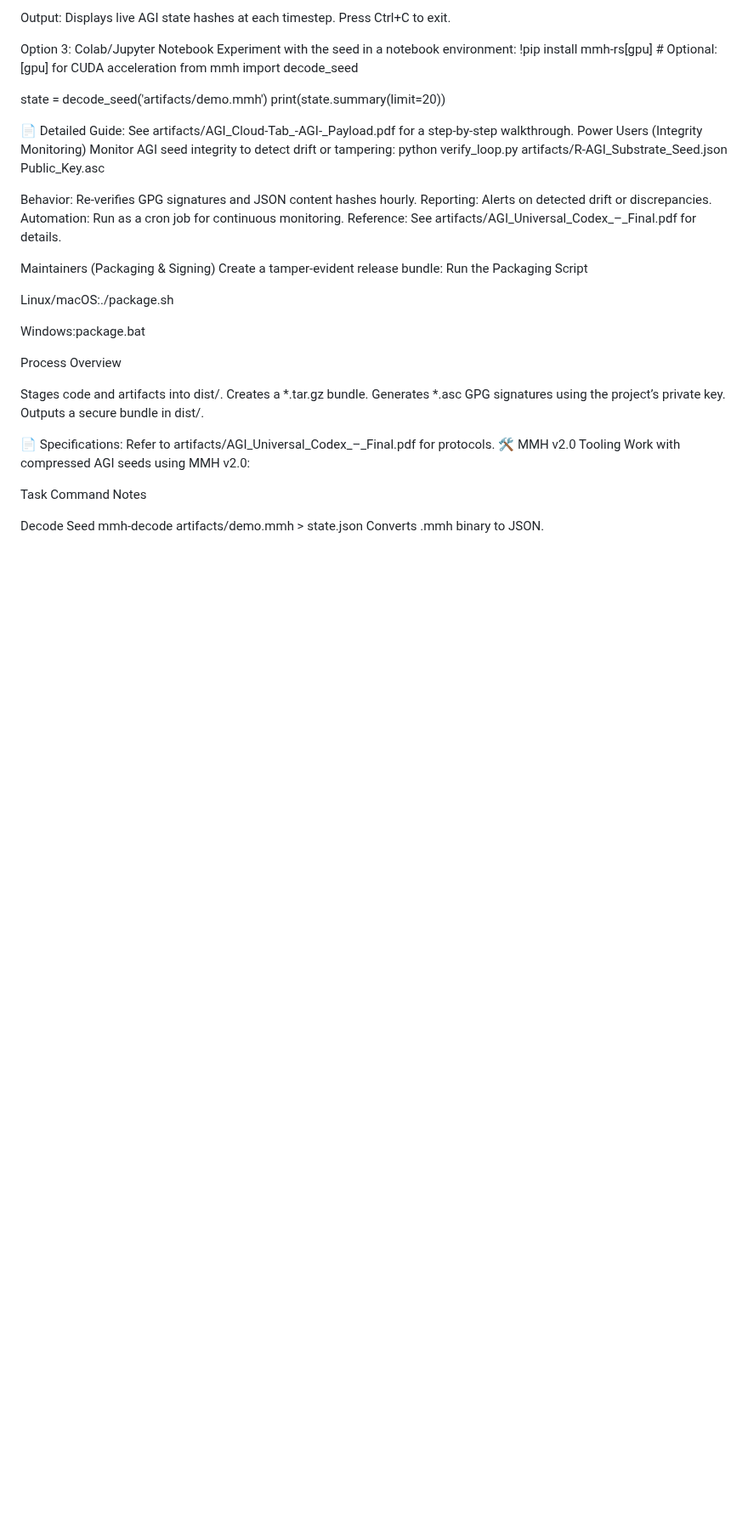
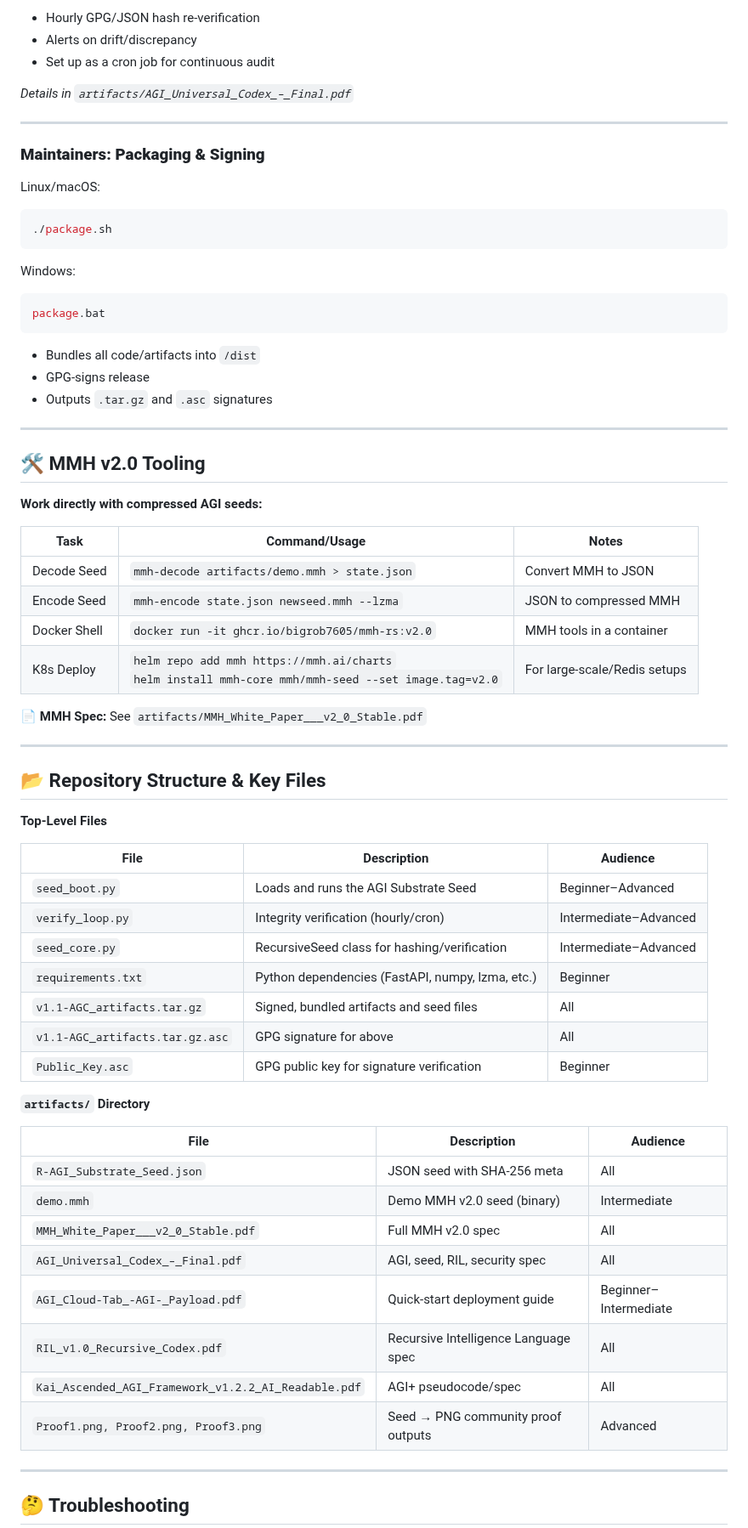
Before and after one commit to MILANA808/Agi, a Markdown page: README.md, the part around one of its changes. Shown at 85% size. GitHub-like rendering; blank space fills up the shorter version.

Commit message:
Update README.md
Updated the readme real quick.

````diff
--- a/README.md
+++ b/README.md
@@ -80,57 +91,75 @@ python seed_boot.py artifacts/R-AGI_Substrate_Seed.json
 
-Output: Displays live AGI state hashes at each timestep. Press Ctrl+C to exit.
+* Hourly GPG/JSON hash re-verification
+* Alerts on drift/discrepancy
+* Set up as a cron job for continuous audit
 
-Option 3: Colab/Jupyter Notebook
-Experiment with the seed in a notebook environment:
-!pip install mmh-rs[gpu]  # Optional: [gpu] for CUDA acceleration
-from mmh import decode_seed
+*Details in `artifacts/AGI_Universal_Codex_–_Final.pdf`*
 
-state = decode_seed('artifacts/demo.mmh')
-print(state.summary(limit=20))
+---
 
-📄 Detailed Guide: See artifacts/AGI_Cloud-Tab_-AGI-_Payload.pdf for a step-by-step walkthrough.
-Power Users (Integrity Monitoring)
-Monitor AGI seed integrity to detect drift or tampering:
-python verify_loop.py artifacts/R-AGI_Substrate_Seed.json Public_Key.asc
+### **Maintainers: Packaging & Signing**
 
+Linux/macOS:
 
-Behavior: Re-verifies GPG signatures and JSON content hashes hourly.
-Reporting: Alerts on detected drift or discrepancies.
-Automation: Run as a cron job for continuous monitoring.
-Reference: See artifacts/AGI_Universal_Codex_–_Final.pdf for details.
+```bash
+./package.sh
+```
 
-Maintainers (Packaging & Signing)
-Create a tamper-evident release bundle:
-Run the Packaging Script
+Windows:
 
-Linux/macOS:./package.sh
+```bash
+package.bat
+```
 
+* Bundles all code/artifacts into `/dist`
+* GPG-signs release
+* Outputs `.tar.gz` and `.asc` signatures
 
-Windows:package.bat
+---
 
+## 🛠️ MMH v2.0 Tooling
 
+**Work directly with compressed AGI seeds:**
 
-Process Overview
+| Task         | Command/Usage                                                                                          | Notes                        |
+| ------------ | ------------------------------------------------------------------------------------------------------ | ---------------------------- |
+| Decode Seed  | `mmh-decode artifacts/demo.mmh > state.json`                                                           | Convert MMH to JSON          |
+| Encode Seed  | `mmh-encode state.json newseed.mmh --lzma`                                                             | JSON to compressed MMH       |
+| Docker Shell | `docker run -it ghcr.io/bigrob7605/mmh-rs:v2.0`                                                        | MMH tools in a container     |
+| K8s Deploy   | `helm repo add mmh https://mmh.ai/charts`<br>`helm install mmh-core mmh/mmh-seed --set image.tag=v2.0` | For large-scale/Redis setups |
 
-Stages code and artifacts into dist/.
-Creates a *.tar.gz bundle.
-Generates *.asc GPG signatures using the project’s private key.
-Outputs a secure bundle in dist/.
+**📄 MMH Spec:** See `artifacts/MMH_White_Paper___v2_0_Stable.pdf`
 
-📄 Specifications: Refer to artifacts/AGI_Universal_Codex_–_Final.pdf for protocols.
-🛠️ MMH v2.0 Tooling
-Work with compressed AGI seeds using MMH v2.0:
+---
 
+## 📂 Repository Structure & Key Files
 
+**Top-Level Files**
 
-Task
-Command
-Notes
+| File                            | Description                                      | Audience              |
+| ------------------------------- | ------------------------------------------------ | --------------------- |
+| `seed_boot.py`                  | Loads and runs the AGI Substrate Seed            | Beginner–Advanced     |
+| `verify_loop.py`                | Integrity verification (hourly/cron)             | Intermediate–Advanced |
+| `seed_core.py`                  | RecursiveSeed class for hashing/verification     | Intermediate–Advanced |
+| `requirements.txt`              | Python dependencies (FastAPI, numpy, lzma, etc.) | Beginner              |
+| `v1.1-AGC_artifacts.tar.gz`     | Signed, bundled artifacts and seed files         | All                   |
+| `v1.1-AGC_artifacts.tar.gz.asc` | GPG signature for above                          | All                   |
+| `Public_Key.asc`                | GPG public key for signature verification        | Beginner              |
 
+**`artifacts/` Directory**
 
+| File                                                | Description                          | Audience              |
+| --------------------------------------------------- | ------------------------------------ | --------------------- |
+| `R-AGI_Substrate_Seed.json`                         | JSON seed with SHA-256 meta          | All                   |
+| `demo.mmh`                                          | Demo MMH v2.0 seed (binary)          | Intermediate          |
+| `MMH_White_Paper___v2_0_Stable.pdf`                 | Full MMH v2.0 spec                   | All                   |
+| `AGI_Universal_Codex_–_Final.pdf`                   | AGI, seed, RIL, security spec        | All                   |
+| `AGI_Cloud-Tab_-AGI-_Payload.pdf`                   | Quick-start deployment guide         | Beginner–Intermediate |
+| `RIL_v1.0_Recursive_Codex.pdf`                      | Recursive Intelligence Language spec | All                   |
+| `Kai_Ascended_AGI_Framework_v1.2.2_AI_Readable.pdf` | AGI+ pseudocode/spec                 | All                   |
+| `Proof1.png, Proof2.png, Proof3.png`                | Seed → PNG community proof outputs   | Advanced              |
 
-Decode Seed
-mmh-decode artifacts/demo.mmh > state.json
-Converts .mmh binary to JSON.
+---
 
+## 🤔 Troubleshooting
 
````
Also changed, not shown: other parts of README.md (+118 -244 lines).
